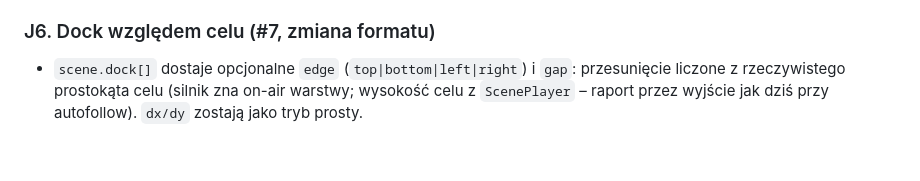
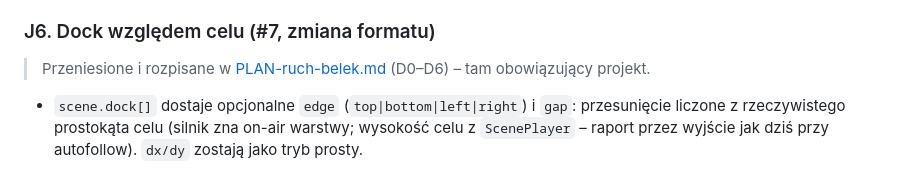
Before and after one commit to sdorpl/VizRS-CG-System, a Markdown page: docs/plany/PLAN-jeden-ruch.md, the part around the change. Drawn GitHub-style; blank space fills up the shorter version.

```diff
--- a/docs/plany/PLAN-jeden-ruch.md
+++ b/docs/plany/PLAN-jeden-ruch.md
@@ -55,6 +55,8 @@ Ujednolicenie jest w edytorze: oba mechanizmy widać i edytuje się w jednym mie
 - **Auto-szerokość tła względem tekstu**: sprawdzić, czy daje się wyrazić istniejącym `follow`/`followAxis`/`followPad`/`followMin`; brakujące tryby dopisać jako nowe wartości `followAxis`.
 
 ### J6. Dock względem celu (#7, zmiana formatu)
+> Przeniesione i rozpisane w [PLAN-ruch-belek.md](PLAN-ruch-belek.md) (D0–D6) – tam obowiązujący projekt.
+
 - `scene.dock[]` dostaje opcjonalne `edge` (`top|bottom|left|right`) i `gap`: przesunięcie liczone z rzeczywistego prostokąta celu
   (silnik zna on-air warstwy; wysokość celu z `ScenePlayer` – raport przez wyjście jak dziś przy autofollow). `dx/dy` zostają jako tryb prosty.
 
```
Also changed, not shown: docs/plany/PLAN-ruch-belek.md (added, +166 -0 lines), docs/plany/README.md (+2 -1 lines).
